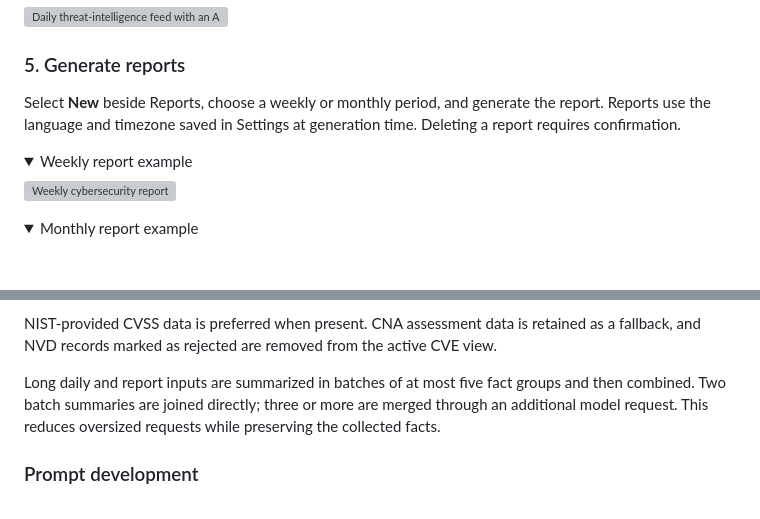
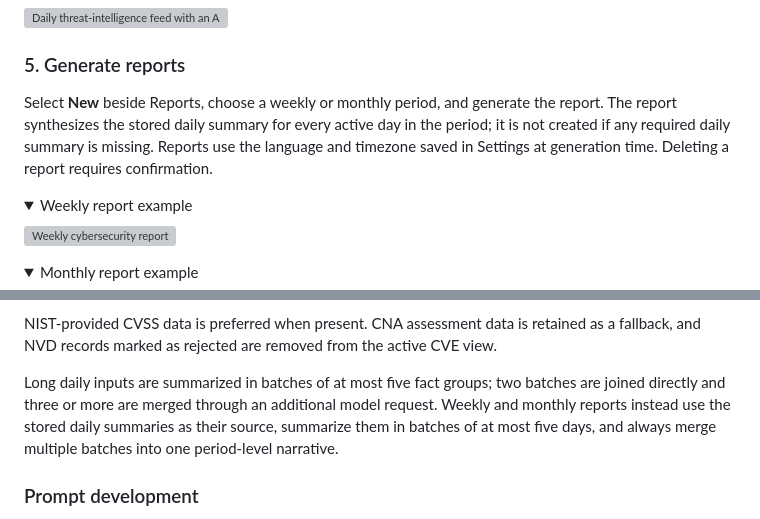
Before and after one commit to found-cake/cyber-dashboard, a Markdown page: README.md, 2 parts joined by grey strips. GitHub-like rendering; folded sections open; blank space fills up the shorter version; grey boxes are pictures that could not be loaded.

Commit message:
docs: explain daily-summary report generation

```diff
--- a/README.md
+++ b/README.md
@@ -116,7 +116,7 @@ Collection may take several minutes because the application can load full articl
 
 ### 5. Generate reports
 
-Select **New** beside Reports, choose a weekly or monthly period, and generate the report. Reports use the language and timezone saved in Settings at generation time. Deleting a report requires confirmation.
+Select **New** beside Reports, choose a weekly or monthly period, and generate the report. The report synthesizes the stored daily summary for every active day in the period; it is not created if any required daily summary is missing. Reports use the language and timezone saved in Settings at generation time. Deleting a report requires confirmation.
 
 <details>
 <summary>Weekly report example</summary>
@@ -146,7 +146,7 @@ Article analysis uses the article body when it is available, not only the RSS ti
 
 NIST-provided CVSS data is preferred when present. CNA assessment data is retained as a fallback, and NVD records marked as rejected are removed from the active CVE view.
 
-Long daily and report inputs are summarized in batches of at most five fact groups and then combined. Two batch summaries are joined directly; three or more are merged through an additional model request. This reduces oversized requests while preserving the collected facts.
+Long daily inputs are summarized in batches of at most five fact groups; two batches are joined directly and three or more are merged through an additional model request. Weekly and monthly reports instead use the stored daily summaries as their source, summarize them in batches of at most five days, and always merge multiple batches into one period-level narrative.
 
 ### Prompt development
 
```
Also changed, not shown: README_KR.md (+2 -2 lines).
